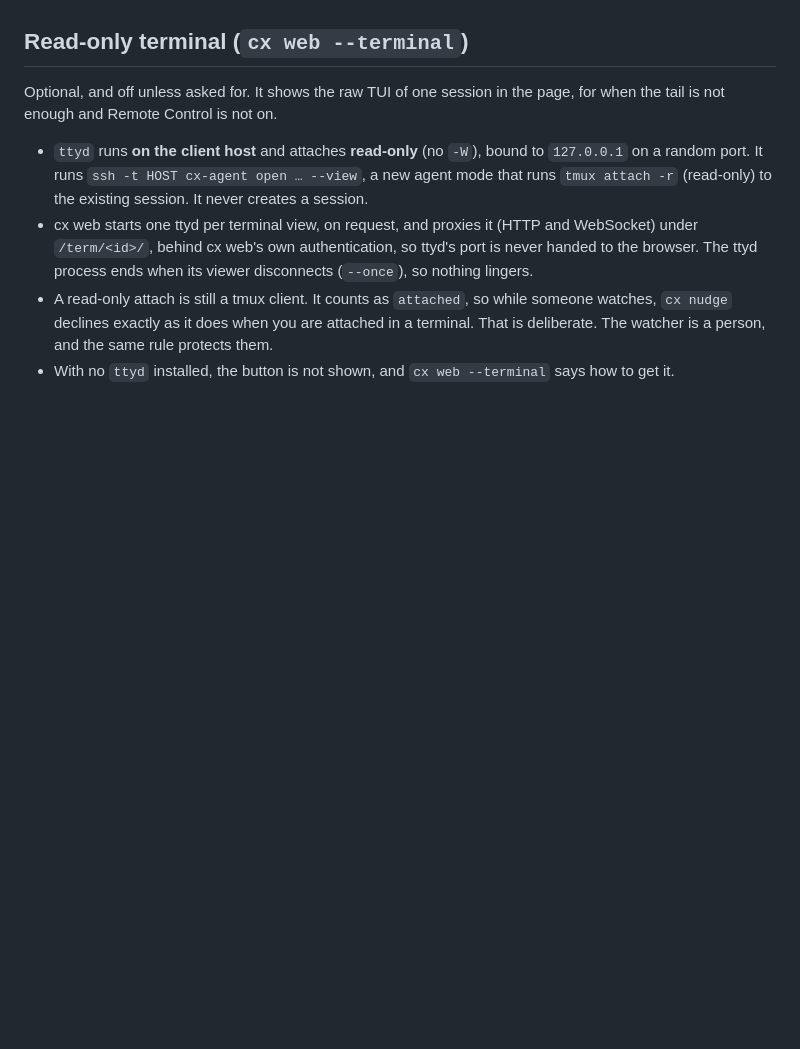
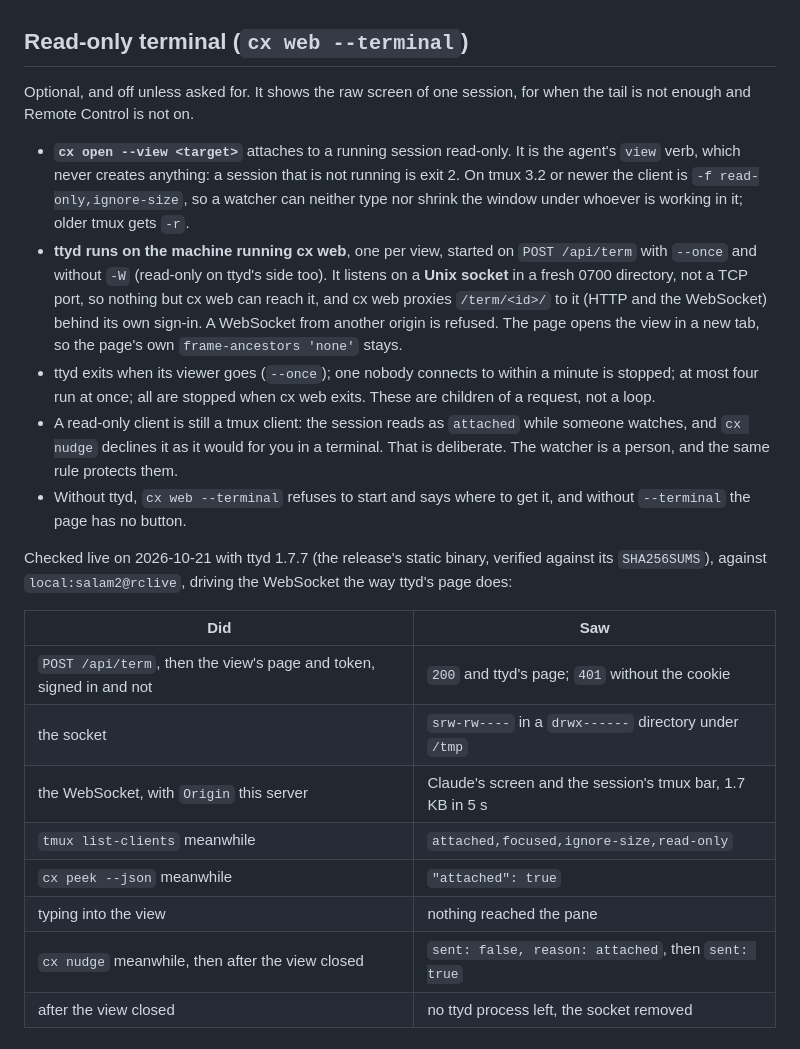
Before and after one commit to farajzadeh/cx, a Markdown page: docs/WEB.md, the part around the change. Drawn GitHub-style; blank space fills up the shorter version.

Commit message:
docs: the terminal view, and what it did against a live host
WEB.md's terminal section now describes what was built (a view verb,
a Unix socket rather than a port, a new tab rather than a frame) and
records the live run with ttyd 1.7.7: the screen over the WebSocket, a
read-only,ignore-size client, attached in peek, typing dropped, nudge
declined while watched and sent after, nothing left once the tab
closed. README and CHANGELOG mention --terminal and open --view.

Co-Authored-By: Claude Opus 5.5 <noreply@anthropic.com>

```diff
--- a/docs/WEB.md
+++ b/docs/WEB.md
@@ -461,20 +461,42 @@ Made on 2026-10-21, with the review of this design.
 
 ## Read-only terminal (`cx web --terminal`)
 
-Optional, and off unless asked for. It shows the raw TUI of one session in
-the page, for when the tail is not enough and Remote Control is not on.
+Optional, and off unless asked for. It shows the raw screen of one session,
+for when the tail is not enough and Remote Control is not on.
 
-- `ttyd` runs **on the client host** and attaches **read-only** (no `-W`),
-  bound to `127.0.0.1` on a random port. It runs
-  `ssh -t HOST cx-agent open … --view`, a new agent mode that runs `tmux
-  attach -r` (read-only) to the existing session. It never creates a session.
-- cx web starts one ttyd per terminal view, on request, and proxies it
-  (HTTP and WebSocket) under `/term/<id>/`, behind cx web's own
-  authentication, so ttyd's port is never handed to the browser. The ttyd
-  process ends when its viewer disconnects (`--once`), so nothing lingers.
-- A read-only attach is still a tmux client. It counts as `attached`, so
-  while someone watches, `cx nudge` declines exactly as it does when you are
-  attached in a terminal. That is deliberate. The watcher is a person, and
+- **`cx open --view <target>`** attaches to a running session read-only. It
+  is the agent's `view` verb, which never creates anything: a session that
+  is not running is exit 2. On tmux 3.2 or newer the client is
+  `-f read-only,ignore-size`, so a watcher can neither type nor shrink the
+  window under whoever is working in it; older tmux gets `-r`.
+- **ttyd runs on the machine running cx web**, one per view, started on
+  `POST /api/term` with `--once` and without `-W` (read-only on ttyd's side
+  too). It listens on a **Unix socket** in a fresh 0700 directory, not a TCP
+  port, so nothing but cx web can reach it, and cx web proxies `/term/<id>/`
+  to it (HTTP and the WebSocket) behind its own sign-in. A WebSocket from
+  another origin is refused. The page opens the view in a new tab, so the
+  page's own `frame-ancestors 'none'` stays.
+- ttyd exits when its viewer goes (`--once`); one nobody connects to within a
+  minute is stopped; at most four run at once; all are stopped when cx web
+  exits. These are children of a request, not a loop.
+- A read-only client is still a tmux client: the session reads as
+  `attached` while someone watches, and `cx nudge` declines it as it would
+  for you in a terminal. That is deliberate. The watcher is a person, and
   the same rule protects them.
-- With no `ttyd` installed, the button is not shown, and `cx web --terminal`
-  says how to get it.
+- Without ttyd, `cx web --terminal` refuses to start and says where to get
+  it, and without `--terminal` the page has no button.
+
+Checked live on 2026-10-21 with ttyd 1.7.7 (the release's static binary,
+verified against its `SHA256SUMS`), against `local:salam2@rclive`, driving
+the WebSocket the way ttyd's page does:
+
+| Did | Saw |
+|---|---|
+| `POST /api/term`, then the view's page and token, signed in and not | `200` and ttyd's page; `401` without the cookie |
+| the socket | `srw-rw----` in a `drwx------` directory under `/tmp` |
+| the WebSocket, with `Origin` this server | Claude's screen and the session's tmux bar, 1.7 KB in 5 s |
+| `tmux list-clients` meanwhile | `attached,focused,ignore-size,read-only` |
+| `cx peek --json` meanwhile | `"attached": true` |
+| typing into the view | nothing reached the pane |
+| `cx nudge` meanwhile, then after the view closed | `sent: false, reason: attached`, then `sent: true` |
+| after the view closed | no ttyd process left, the socket removed |
```
Also changed, not shown: CHANGELOG.md (+6 -0 lines), README.md (+3 -1 lines).
